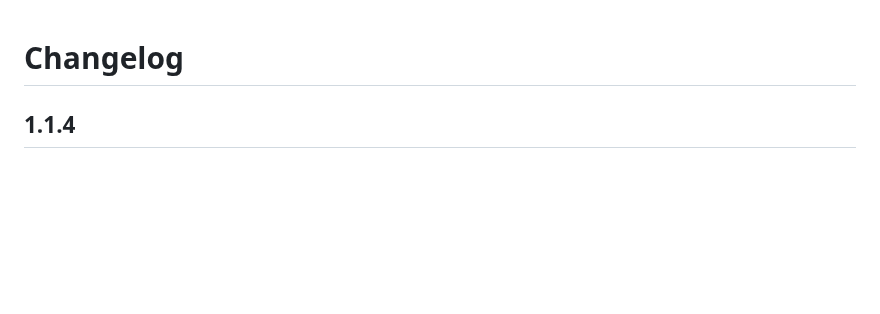
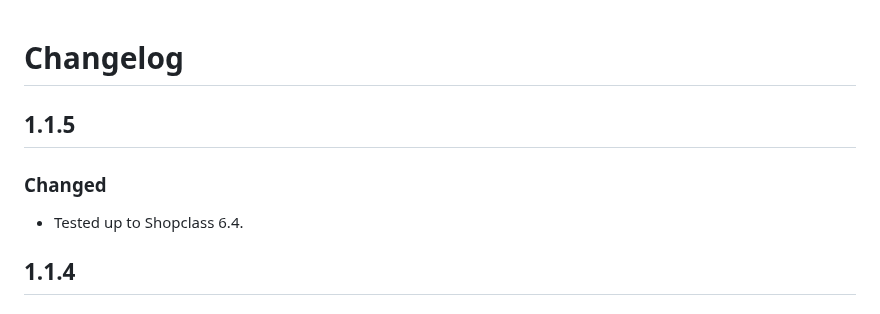
Before and after one commit to mindstellar/shopclass-plugin-cloudflare, a Markdown page: CHANGELOG.md, the part around the change. Rendered like a GitHub page; blank space fills up the shorter version.

Commit message:
Tested up to Shopclass 6.4; add screenshots for the plugin catalogue.

```diff
--- a/CHANGELOG.md
+++ b/CHANGELOG.md
@@ -1,4 +1,10 @@
 # Changelog
+
+## 1.1.5
+
+### Changed
+
+- Tested up to Shopclass 6.4.
 
 ## 1.1.4
 
```
Also changed, not shown: assets/screenshot-1.png (added), 2 other files.
